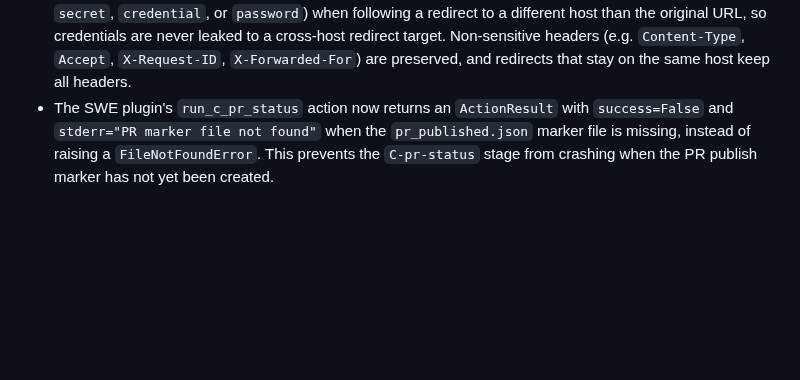
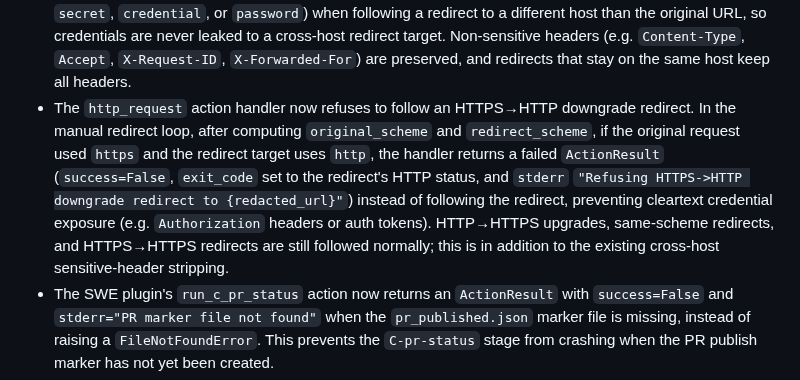
Before and after one commit to ValyrianTech/cronpypeline, a Markdown page: CHANGELOG.md, the part around the change. Rendered like a GitHub page; blank space fills up the shorter version.

```diff
--- a/CHANGELOG.md
+++ b/CHANGELOG.md
@@ -36,6 +36,7 @@
 - The `http_request` action handler now pins the HTTP connection to the IP address that was validated during the SSRF check (when `resolve_private_ip` is enabled and the host resolves to public IPs only), instead of letting `urllib` re-resolve the hostname during the actual request. This closes a DNS rebinding / time-of-check-time-of-use (TOCTOU) vulnerability where an attacker who controls DNS could return a public IP during the validation check and a private IP during the actual request, bypassing the SSRF protection. The original hostname is preserved for TLS SNI and certificate validation on HTTPS.
 - The `http_request` action handler now manually follows HTTP redirects (up to 5 hops) and re-validates SSRF protection (URL scheme and private-IP checks) on every redirect hop, instead of letting `urllib` follow redirects automatically. Previously, `urllib.request.urlopen` followed redirects automatically, so an attacker could redirect a request to a private/reserved IP address (e.g. `localhost`, `169.254.169.254`) and bypass the SSRF protection that only validated the original URL. Redirects without a `Location` header now return an error, and exceeding the 5-hop redirect limit returns `"Too many redirects (max 5)"`. For POST requests, 301/302/303 redirects switch to GET (matching urllib's default behavior), while 307/308 redirects for POST are not followed.
 - The `http_request` action handler now strips sensitive headers (`Authorization`, `Cookie`, `Proxy-Authorization`, and any header whose name contains a credential keyword such as `auth`, `token`, `key`, `secret`, `credential`, or `password`) when following a redirect to a different host than the original URL, so credentials are never leaked to a cross-host redirect target. Non-sensitive headers (e.g. `Content-Type`, `Accept`, `X-Request-ID`, `X-Forwarded-For`) are preserved, and redirects that stay on the same host keep all headers.
+- The `http_request` action handler now refuses to follow an HTTPS→HTTP downgrade redirect. In the manual redirect loop, after computing `original_scheme` and `redirect_scheme`, if the original request used `https` and the redirect target uses `http`, the handler returns a failed `ActionResult` (`success=False`, `exit_code` set to the redirect's HTTP status, and `stderr` `"Refusing HTTPS->HTTP downgrade redirect to {redacted_url}"`) instead of following the redirect, preventing cleartext credential exposure (e.g. `Authorization` headers or auth tokens). HTTP→HTTPS upgrades, same-scheme redirects, and HTTPS→HTTPS redirects are still followed normally; this is in addition to the existing cross-host sensitive-header stripping.
 - The SWE plugin's `run_c_pr_status` action now returns an `ActionResult` with `success=False` and `stderr="PR marker file not found"` when the `pr_published.json` marker file is missing, instead of raising a `FileNotFoundError`. This prevents the `C-pr-status` stage from crashing when the PR publish marker has not yet been created.
 - The SWE plugin's `run_c_pr_status` action now only pushes the integration branch (merging reviewed changes) when the PR's `filed_issues` list in the `pr_published.json` marker is non-empty. Previously, when a PR's review cycle completed with an empty `filed_issues` list, the action would still push, causing a premature push. Now an empty `filed_issues` list causes the action to idle instead of pushing.
 - The SWE plugin's `run_c_pr_status` action now returns an `ActionResult` with `success=False` and an error message (`"Failed to fetch PR reviews: {error}"`) when the GitHub reviews API call fails (HTTPError, URLError, or OSError), instead of silently treating the failure as no reviews during PR status polling. Previously a failed reviews API call was silently treated as an empty reviews list, which could cause incorrect PR status polling behavior.
```
Also changed, not shown: README.md (+1 -1 lines).
